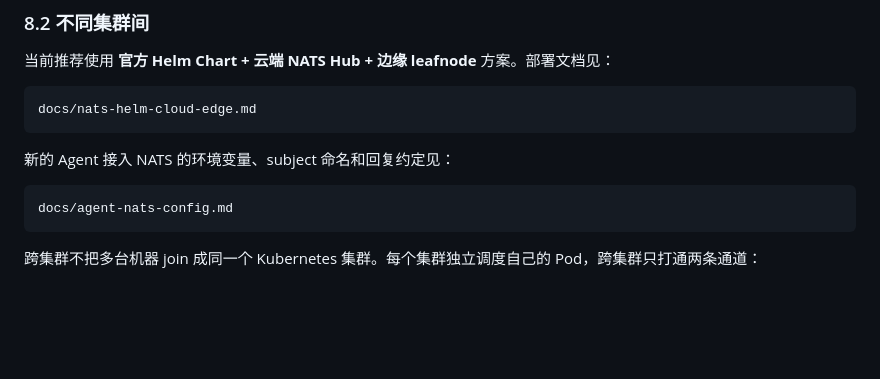
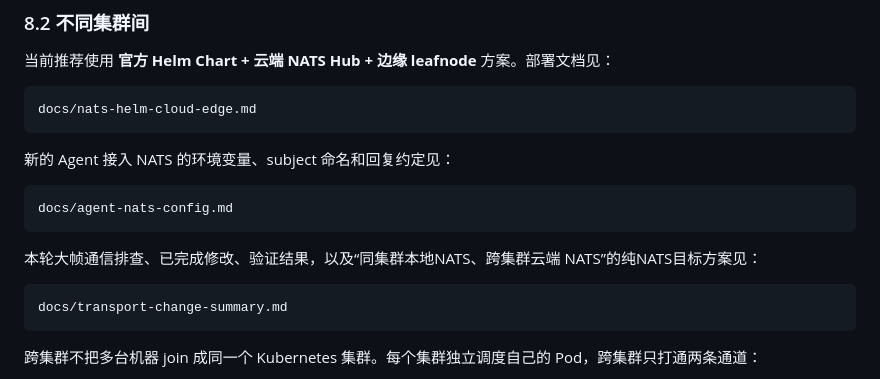
Before and after one commit to yezzze/Autonomous-Transportation-System, a Markdown page: Readme.md, the part around the change. Rendered like a GitHub page; blank space fills up the shorter version.

````diff
--- a/Readme.md
+++ b/Readme.md
@@ -507,6 +507,13 @@ docs/nats-helm-cloud-edge.md
 docs/agent-nats-config.md
 ```
 
+本轮大帧通信排查、已完成修改、验证结果，以及“同集群本地NATS、跨集群云端
+NATS”的纯NATS目标方案见：
+
+```text
+docs/transport-change-summary.md
+```
+
 跨集群不把多台机器 join 成同一个 Kubernetes 集群。每个集群独立调度自己的 Pod，跨集群只打通两条通道：
 - 数据/业务消息通道：各集群本地 NATS，业务代码统一通过 `NATS_SERVERS` 访问本集群消息总线
 - 编排/控制通道：`K8S-Autonomous` AOE HTTP peer，负责 registry sync 和远端任务分发
````
Also changed, not shown: docs/transport-change-summary.md (added, +402 -0 lines).
